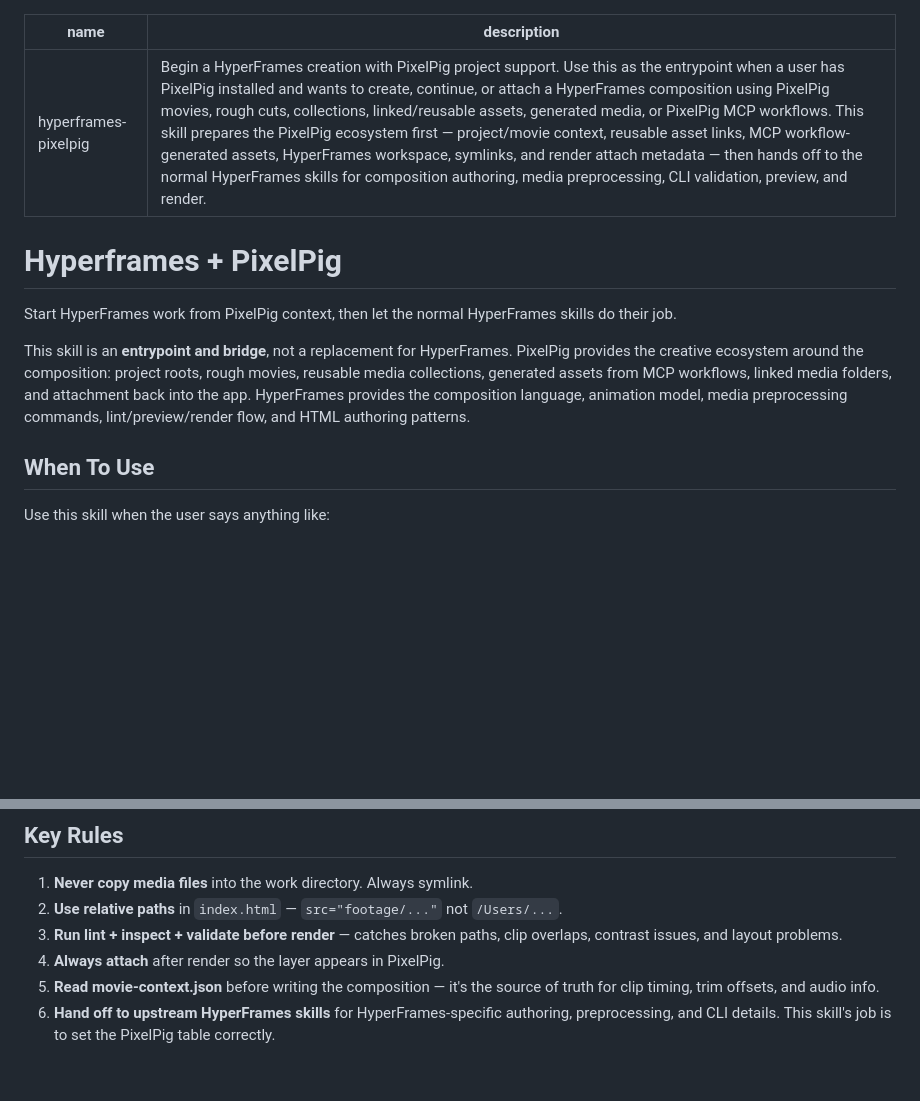
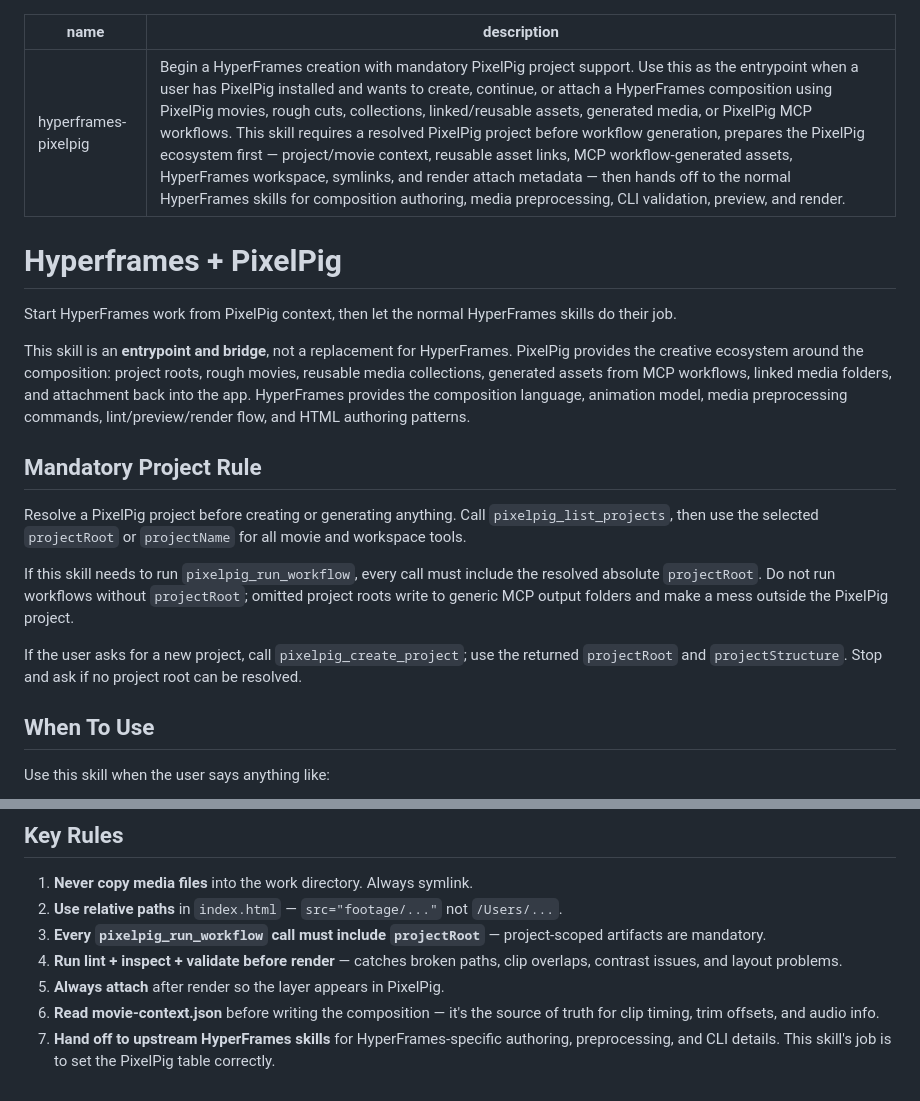
Before and after one commit to addr010/pixel-pig-releases, a Markdown page: skills/hyperframes-pixelpig/SKILL.md, 2 parts joined by grey strips. Drawn GitHub-style; blank space fills up the shorter version.

```diff
--- a/skills/hyperframes-pixelpig/SKILL.md
+++ b/skills/hyperframes-pixelpig/SKILL.md
@@ -1,6 +1,6 @@
 ---
 name: hyperframes-pixelpig
-description: Begin a HyperFrames creation with PixelPig project support. Use this as the entrypoint when a user has PixelPig installed and wants to create, continue, or attach a HyperFrames composition using PixelPig movies, rough cuts, collections, linked/reusable assets, generated media, or PixelPig MCP workflows. This skill prepares the PixelPig ecosystem first — project/movie context, reusable asset links, MCP workflow-generated assets, HyperFrames workspace, symlinks, and render attach metadata — then hands off to the normal HyperFrames skills for composition authoring, media preprocessing, CLI validation, preview, and render.
+description: Begin a HyperFrames creation with mandatory PixelPig project support. Use this as the entrypoint when a user has PixelPig installed and wants to create, continue, or attach a HyperFrames composition using PixelPig movies, rough cuts, collections, linked/reusable assets, generated media, or PixelPig MCP workflows. This skill requires a resolved PixelPig project before workflow generation, prepares the PixelPig ecosystem first — project/movie context, reusable asset links, MCP workflow-generated assets, HyperFrames workspace, symlinks, and render attach metadata — then hands off to the normal HyperFrames skills for composition authoring, media preprocessing, CLI validation, preview, and render.
 ---
 
 # Hyperframes + PixelPig
@@ -8,6 +8,14 @@ description: Begin a HyperFrames creation with PixelPig project support. Use thi
 Start HyperFrames work from PixelPig context, then let the normal HyperFrames skills do their job.
 
 This skill is an **entrypoint and bridge**, not a replacement for HyperFrames. PixelPig provides the creative ecosystem around the composition: project roots, rough movies, reusable media collections, generated assets from MCP workflows, linked media folders, and attachment back into the app. HyperFrames provides the composition language, animation model, media preprocessing commands, lint/preview/render flow, and HTML authoring patterns.
+
+## Mandatory Project Rule
+
+Resolve a PixelPig project before creating or generating anything. Call `pixelpig_list_projects`, then use the selected `projectRoot` or `projectName` for all movie and workspace tools.
+
+If this skill needs to run `pixelpig_run_workflow`, every call must include the resolved absolute `projectRoot`. Do not run workflows without `projectRoot`; omitted project roots write to generic MCP output folders and make a mess outside the PixelPig project.
+
+If the user asks for a new project, call `pixelpig_create_project`; use the returned `projectRoot` and `projectStructure`. Stop and ask if no project root can be resolved.
 
 ## When To Use
 
@@ -164,7 +172,8 @@ Each `pixelpig_prepare_hyperframes_workspace` call creates a NEW run folder. Run
 
 1. **Never copy media files** into the work directory. Always symlink.
 2. **Use relative paths** in `index.html` — `src="footage/..."` not `/Users/...`.
-3. **Run lint + inspect + validate before render** — catches broken paths, clip overlaps, contrast issues, and layout problems.
-4. **Always attach** after render so the layer appears in PixelPig.
-5. **Read movie-context.json** before writing the composition — it's the source of truth for clip timing, trim offsets, and audio info.
-6. **Hand off to upstream HyperFrames skills** for HyperFrames-specific authoring, preprocessing, and CLI details. This skill's job is to set the PixelPig table correctly.
+3. **Every `pixelpig_run_workflow` call must include `projectRoot`** — project-scoped artifacts are mandatory.
+4. **Run lint + inspect + validate before render** — catches broken paths, clip overlaps, contrast issues, and layout problems.
+5. **Always attach** after render so the layer appears in PixelPig.
+6. **Read movie-context.json** before writing the composition — it's the source of truth for clip timing, trim offsets, and audio info.
+7. **Hand off to upstream HyperFrames skills** for HyperFrames-specific authoring, preprocessing, and CLI details. This skill's job is to set the PixelPig table correctly.
```
Also changed, not shown: other parts of skills/hyperframes-pixelpig/SKILL.md (+3 -3 lines), README.md (+12 -5 lines), skills/pixelpig-cinema-director/SKILL.md (added, +589 -0 lines).
